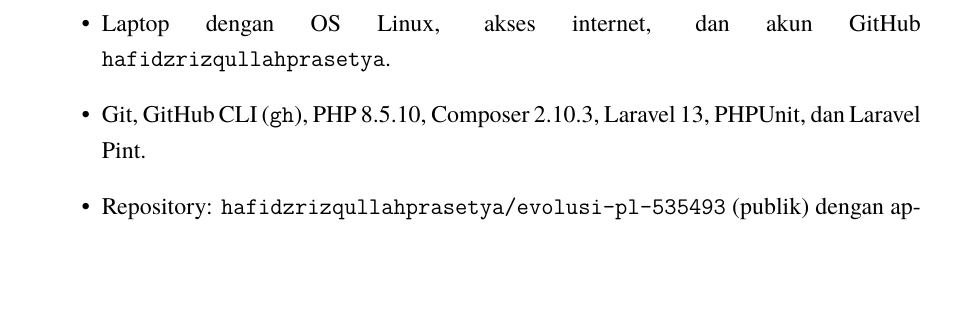
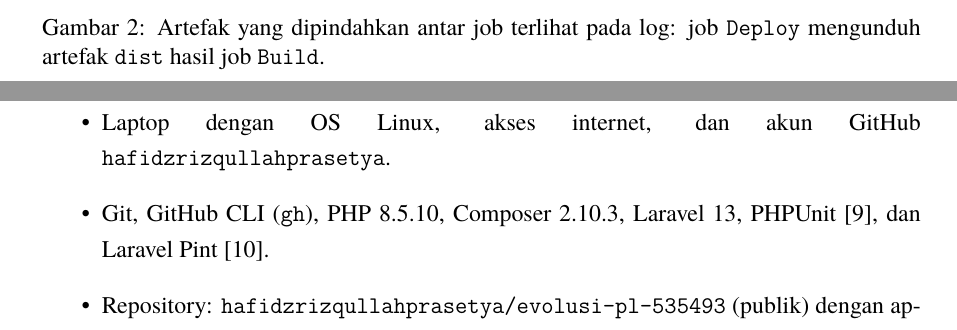
Before and after one commit to hafidzrizqullahprasetya/KEPL, a LaTeX thesis (pertemuan-3/laporan-3.tex): part of page 7 of 17 before the commit and two parts of pages 6 and 7 of 17 after it, the two joined at a grey line, cut at the place of the change, the shorter picture padded with empty space. Compiled offline with XeLaTeX.

Commit message:
docs: perbaiki format laporan pertemuan 3 dan 4

```diff
--- a/pertemuan-3/laporan-3.tex
+++ b/pertemuan-3/laporan-3.tex
@@ -192,6 +192,13 @@
 \section{Artefak Antar Job}
 Karena setiap job mulai dari mesin kosong, hasil pekerjaan satu job perlu diteruskan ke job berikutnya. \texttt{actions/upload-artifact} dan \texttt{actions/download-artifact} dipakai untuk memindahkan berkas antar job \cite{github-artifacts}. Pada praktikum ini direktori \texttt{vendor} hasil \texttt{composer install} di job \texttt{build} diunggah sebagai artefak, lalu diunduh oleh job \texttt{test}, sehingga pemasangan dependensi cukup dilakukan sekali.
 
+\begin{figure}[H]
+    \centering
+    \customfbox{\includegraphics[width=0.95\textwidth]{images/ss-04-log-deploy.png}}
+    \caption{Artefak yang dipindahkan antar job terlihat pada log: job \texttt{Deploy} mengunduh artefak \texttt{dist} hasil job \texttt{Build}.}
+    \label{fig:artefak}
+\end{figure}
+
 \clearpage
 
 \chapter[\tocboldsection{Hasil dan Pembahasan}]{Hasil dan Pembahasan}
@@ -201,7 +208,7 @@
 Alat dan bahan yang digunakan:
 \begin{itemize}
     \item Laptop dengan OS Linux, akses internet, dan akun GitHub \texttt{hafidzrizqullahprasetya}.
-    \item Git, GitHub CLI (\texttt{gh}), PHP 8.5.10, Composer 2.10.3, Laravel 13, PHPUnit, dan Laravel Pint.
+    \item Git, GitHub CLI (\texttt{gh}), PHP 8.5.10, Composer 2.10.3, Laravel 13, PHPUnit \cite{phpunit-docs}, dan Laravel Pint \cite{pint-docs}.
     \item Repository: \texttt{hafidzrizqullahprasetya/evolusi-pl-535493} (publik) dengan aplikasi Laravel berisi kalkulator IP semester dari pertemuan pertama.
     \item Google Classroom: kelas \textit{Konstruksi dan Evolusi Perangkat Lunak 2026} [875340560422], tugas \textit{Pengumpulan Tugas 2} dengan tenggat 26 September 2026.
 \end{itemize}
```
Also changed, not shown: pertemuan-4/laporan-4.tex (+2 -2 lines), pertemuan-3/P3_535493_Hafidz_Rizqullah_Prasetya.pdf, pertemuan-3/laporan-3.pdf, pertemuan-4/P4_535493_Hafidz_Rizqullah_Prasetya.pdf, pertemuan-4/laporan-4.pdf.
